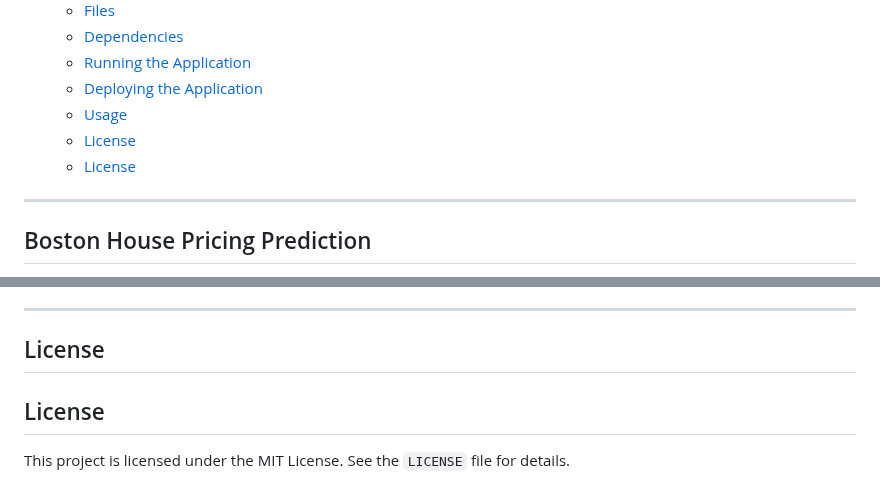
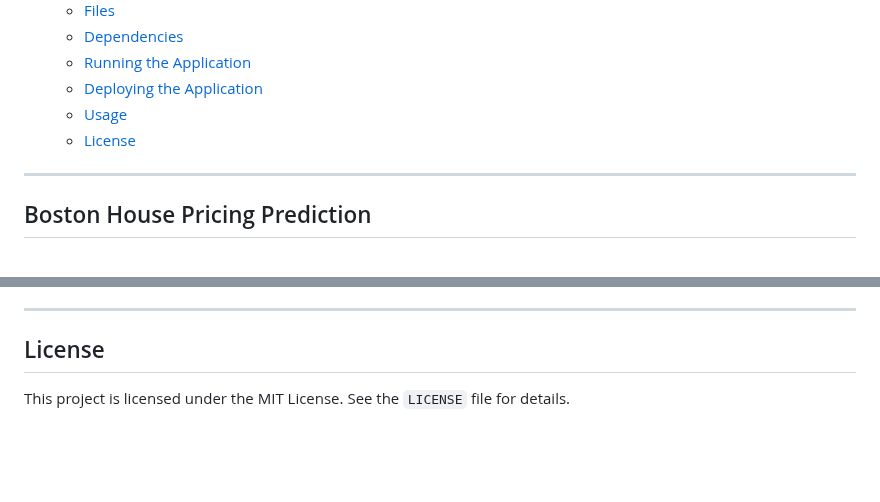
Before and after one commit to pChitral/House-Price-Prediction-CICD-Deployment, a Markdown page: readme.md, 2 parts joined by grey strips. GitHub-like rendering; blank space fills up the shorter version.

Commit message:
update jsr

```diff
--- a/readme.md
+++ b/readme.md
@@ -14,7 +14,6 @@ This project is an end-to-end machine learning web application that predicts the
   - [Deploying the Application](#deploying-the-application)
   - [Usage](#usage)
   - [License](#license)
-  - [License](#license-1)
 
 ---
 
@@ -110,6 +109,6 @@ To deploy the application on Heroku, follow these steps:
 ---
 
 ## License
-## License
+
 
 This project is licensed under the MIT License. See the `LICENSE` file for details.
```
